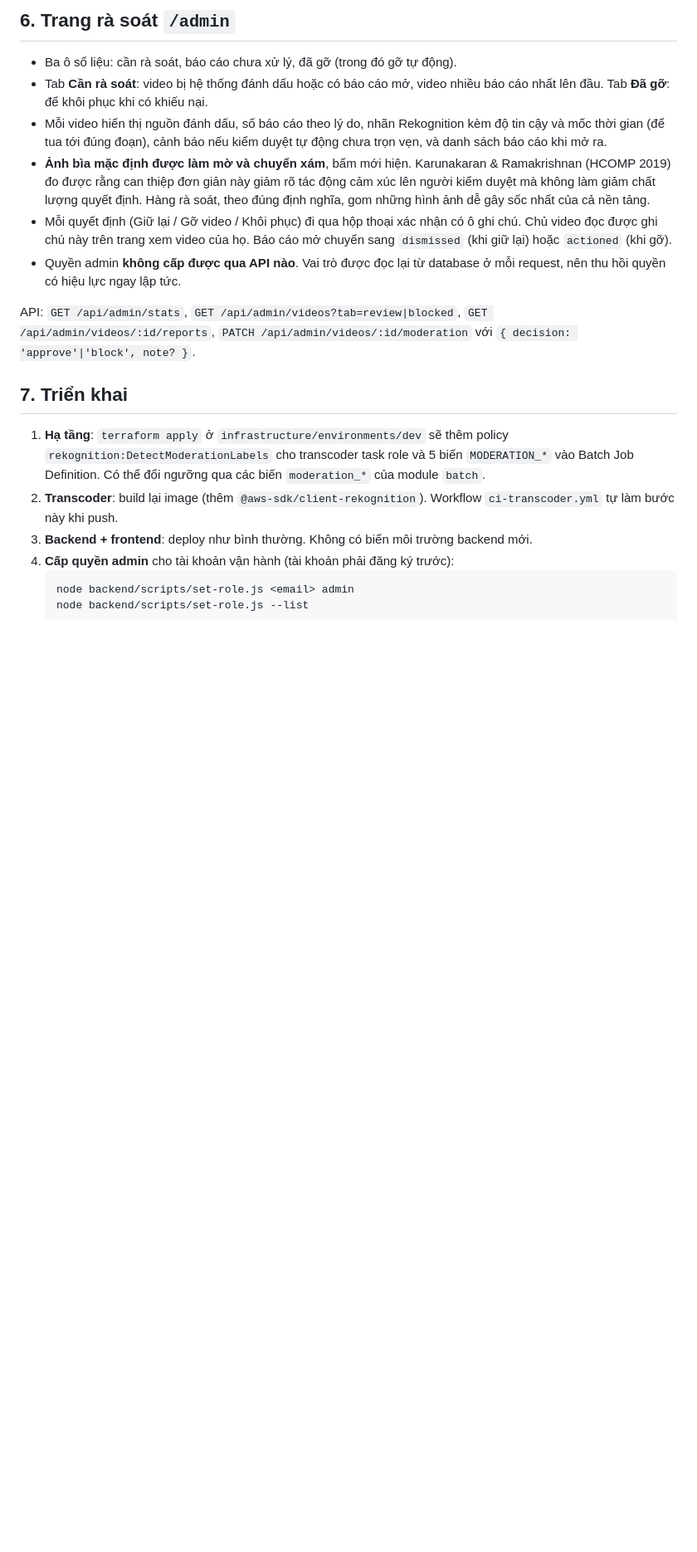
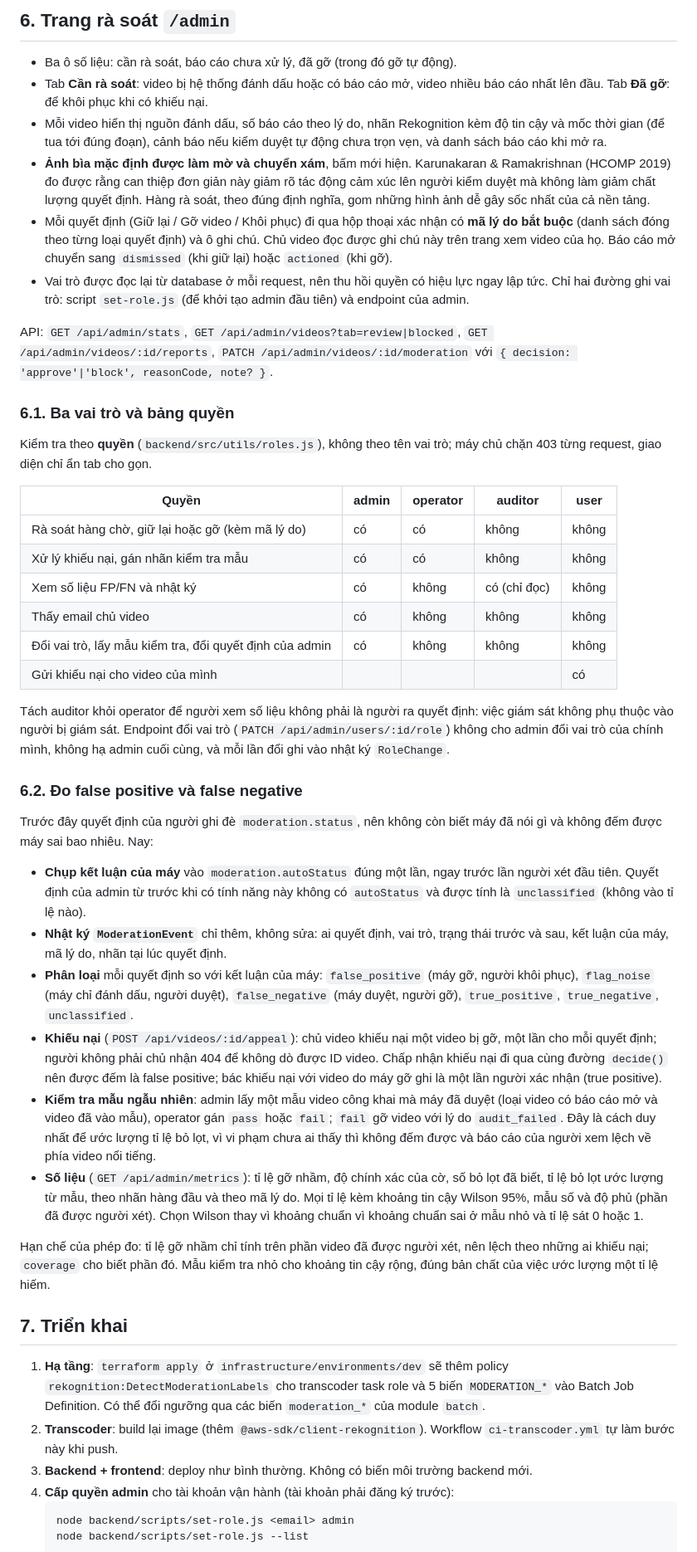
Before and after one commit to DinhQuocCuong28664/DACNTT_VideoStreaming, a Markdown page: docs/CONTENT_MODERATION.md, the part around the change. Shown at 83% size. GitHub-like rendering; blank space fills up the shorter version.

Commit message:
docs: README and moderation design for the three roles, appeals and FP/FN metrics
Section 5 item 8 of the README and sections 6.1 and 6.2 of
docs/CONTENT_MODERATION.md describe operator, auditor and admin, the permission
table, the kept machine verdict and decision log, owner appeals, random audit
sampling and the Wilson-interval metrics, as the architecture rule requires.

```diff
--- a/docs/CONTENT_MODERATION.md
+++ b/docs/CONTENT_MODERATION.md
@@ -94,10 +94,38 @@ Chi tiết nhãn, độ tin cậy và số báo cáo **chỉ trả về cho qu
 - Tab **Cần rà soát**: video bị hệ thống đánh dấu hoặc có báo cáo mở, video nhiều báo cáo nhất lên đầu. Tab **Đã gỡ**: để khôi phục khi có khiếu nại.
 - Mỗi video hiển thị nguồn đánh dấu, số báo cáo theo lý do, nhãn Rekognition kèm độ tin cậy và mốc thời gian (để tua tới đúng đoạn), cảnh báo nếu kiểm duyệt tự động chưa trọn vẹn, và danh sách báo cáo khi mở ra.
 - **Ảnh bìa mặc định được làm mờ và chuyển xám**, bấm mới hiện. Karunakaran & Ramakrishnan (HCOMP 2019) đo được rằng can thiệp đơn giản này giảm rõ tác động cảm xúc lên người kiểm duyệt mà không làm giảm chất lượng quyết định. Hàng rà soát, theo đúng định nghĩa, gom những hình ảnh dễ gây sốc nhất của cả nền tảng.
-- Mỗi quyết định (Giữ lại / Gỡ video / Khôi phục) đi qua hộp thoại xác nhận có ô ghi chú. Chủ video đọc được ghi chú này trên trang xem video của họ. Báo cáo mở chuyển sang `dismissed` (khi giữ lại) hoặc `actioned` (khi gỡ).
-- Quyền admin **không cấp được qua API nào**. Vai trò được đọc lại từ database ở mỗi request, nên thu hồi quyền có hiệu lực ngay lập tức.
+- Mỗi quyết định (Giữ lại / Gỡ video / Khôi phục) đi qua hộp thoại xác nhận có **mã lý do bắt buộc** (danh sách đóng theo từng loại quyết định) và ô ghi chú. Chủ video đọc được ghi chú này trên trang xem video của họ. Báo cáo mở chuyển sang `dismissed` (khi giữ lại) hoặc `actioned` (khi gỡ).
+- Vai trò được đọc lại từ database ở mỗi request, nên thu hồi quyền có hiệu lực ngay lập tức. Chỉ hai đường ghi vai trò: script `set-role.js` (để khởi tạo admin đầu tiên) và endpoint của admin.
 
-API: `GET /api/admin/stats`, `GET /api/admin/videos?tab=review|blocked`, `GET /api/admin/videos/:id/reports`, `PATCH /api/admin/videos/:id/moderation` với `{ decision: 'approve'|'block', note? }`.
+API: `GET /api/admin/stats`, `GET /api/admin/videos?tab=review|blocked`, `GET /api/admin/videos/:id/reports`, `PATCH /api/admin/videos/:id/moderation` với `{ decision: 'approve'|'block', reasonCode, note? }`.
+
+### 6.1. Ba vai trò và bảng quyền
+
+Kiểm tra theo **quyền** (`backend/src/utils/roles.js`), không theo tên vai trò; máy chủ chặn 403 từng request, giao diện chỉ ẩn tab cho gọn.
+
+| Quyền | admin | operator | auditor | user |
+|---|---|---|---|---|
+| Rà soát hàng chờ, giữ lại hoặc gỡ (kèm mã lý do) | có | có | không | không |
+| Xử lý khiếu nại, gán nhãn kiểm tra mẫu | có | có | không | không |
+| Xem số liệu FP/FN và nhật ký | có | không | có (chỉ đọc) | không |
+| Thấy email chủ video | có | không | không | không |
+| Đổi vai trò, lấy mẫu kiểm tra, đổi quyết định của admin | có | không | không | không |
+| Gửi khiếu nại cho video của mình | | | | có |
+
+Tách auditor khỏi operator để người xem số liệu không phải là người ra quyết định: việc giám sát không phụ thuộc vào người bị giám sát. Endpoint đổi vai trò (`PATCH /api/admin/users/:id/role`) không cho admin đổi vai trò của chính mình, không hạ admin cuối cùng, và mỗi lần đổi ghi vào nhật ký `RoleChange`.
+
+### 6.2. Đo false positive và false negative
+
+Trước đây quyết định của người ghi đè `moderation.status`, nên không còn biết máy đã nói gì và không đếm được máy sai bao nhiêu. Nay:
+
+- **Chụp kết luận của máy** vào `moderation.autoStatus` đúng một lần, ngay trước lần người xét đầu tiên. Quyết định của admin từ trước khi có tính năng này không có `autoStatus` và được tính là `unclassified` (không vào tỉ lệ nào).
+- **Nhật ký `ModerationEvent`** chỉ thêm, không sửa: ai quyết định, vai trò, trạng thái trước và sau, kết luận của máy, mã lý do, nhãn tại lúc quyết định.
+- **Phân loại** mỗi quyết định so với kết luận của máy: `false_positive` (máy gỡ, người khôi phục), `flag_noise` (máy chỉ đánh dấu, người duyệt), `false_negative` (máy duyệt, người gỡ), `true_positive`, `true_negative`, `unclassified`.
+- **Khiếu nại** (`POST /api/videos/:id/appeal`): chủ video khiếu nại một video bị gỡ, một lần cho mỗi quyết định; người không phải chủ nhận 404 để không dò được ID video. Chấp nhận khiếu nại đi qua cùng đường `decide()` nên được đếm là false positive; bác khiếu nại với video do máy gỡ ghi là một lần người xác nhận (true positive).
+- **Kiểm tra mẫu ngẫu nhiên**: admin lấy một mẫu video công khai mà máy đã duyệt (loại video có báo cáo mở và video đã vào mẫu), operator gán `pass` hoặc `fail`; `fail` gỡ video với lý do `audit_failed`. Đây là cách duy nhất để ước lượng tỉ lệ bỏ lọt, vì vi phạm chưa ai thấy thì không đếm được và báo cáo của người xem lệch về phía video nổi tiếng.
+- **Số liệu** (`GET /api/admin/metrics`): tỉ lệ gỡ nhầm, độ chính xác của cờ, số bỏ lọt đã biết, tỉ lệ bỏ lọt ước lượng từ mẫu, theo nhãn hàng đầu và theo mã lý do. Mọi tỉ lệ kèm khoảng tin cậy Wilson 95%, mẫu số và độ phủ (phần đã được người xét). Chọn Wilson thay vì khoảng chuẩn vì khoảng chuẩn sai ở mẫu nhỏ và tỉ lệ sát 0 hoặc 1.
+
+Hạn chế của phép đo: tỉ lệ gỡ nhầm chỉ tính trên phần video đã được người xét, nên lệch theo những ai khiếu nại; `coverage` cho biết phần đó. Mẫu kiểm tra nhỏ cho khoảng tin cậy rộng, đúng bản chất của việc ước lượng một tỉ lệ hiếm.
 
 ## 7. Triển khai
 
```
Also changed, not shown: README.md (+1 -1 lines).
